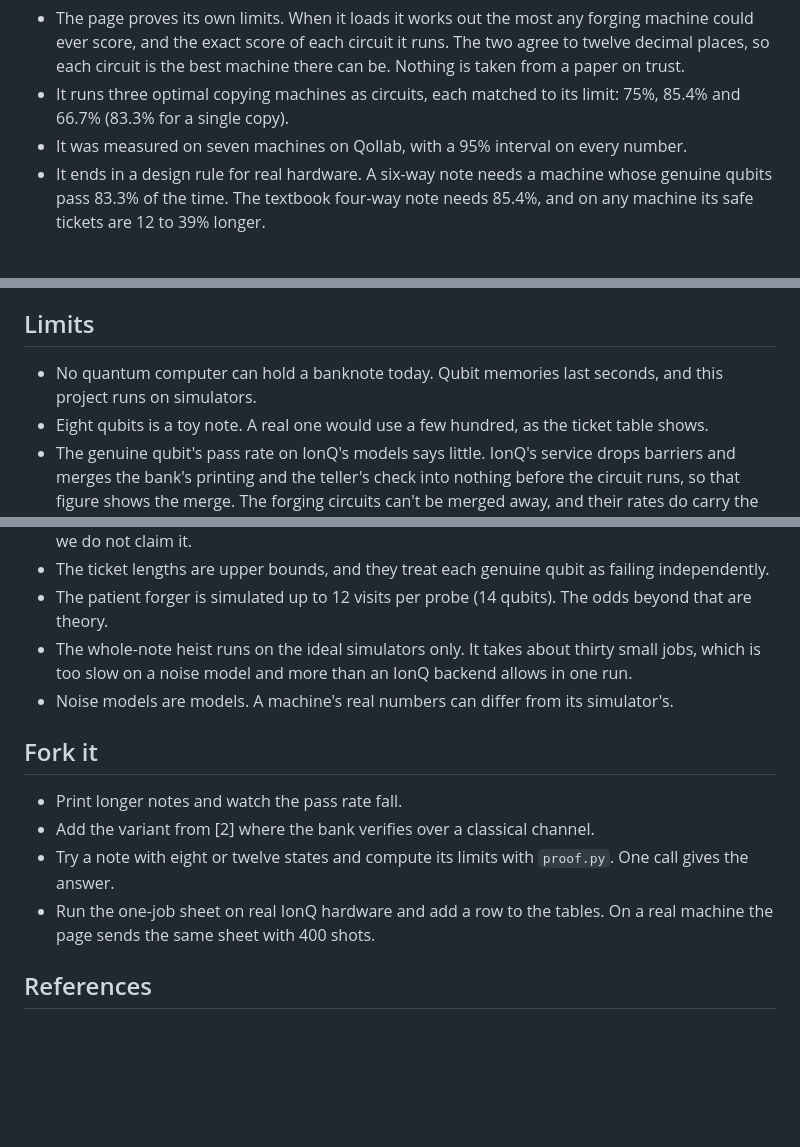
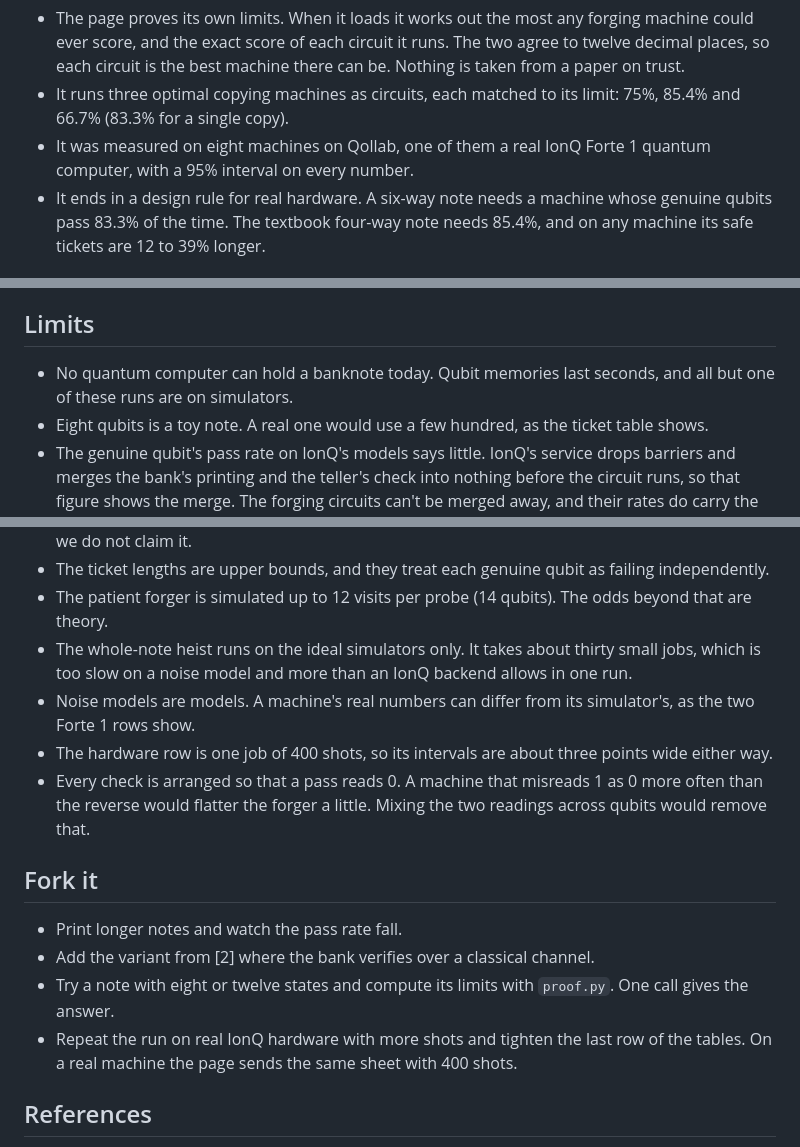
Before and after one commit to kinnuworks/legal-tender, a Markdown page: legal-tender/README.md, 3 parts joined by grey strips. Drawn GitHub-style; blank space fills up the shorter version.

```diff
--- a/legal-tender/README.md
+++ b/legal-tender/README.md
@@ -16,7 +16,7 @@ Four things set it apart.
 
 - The page proves its own limits. When it loads it works out the most any forging machine could ever score, and the exact score of each circuit it runs. The two agree to twelve decimal places, so each circuit is the best machine there can be. Nothing is taken from a paper on trust.
 - It runs three optimal copying machines as circuits, each matched to its limit: 75%, 85.4% and 66.7% (83.3% for a single copy).
-- It was measured on seven machines on Qollab, with a 95% interval on every number.
+- It was measured on eight machines on Qollab, one of them a real IonQ Forte 1 quantum computer, with a 95% interval on every number.
 - It ends in a design rule for real hardware. A six-way note needs a machine whose genuine qubits pass 83.3% of the time. The textbook four-way note needs 85.4%, and on any machine its safe tickets are 12 to 39% longer.
 
 ## Run it
@@ -266,7 +271,7 @@ All code was written inside the build window, 9 to 11 October 2026, starting fro
 
 ## Limits
 
-- No quantum computer can hold a banknote today. Qubit memories last seconds, and this project runs on simulators.
+- No quantum computer can hold a banknote today. Qubit memories last seconds, and all but one of these runs are on simulators.
 - Eight qubits is a toy note. A real one would use a few hundred, as the ticket table shows.
 - The genuine qubit's pass rate on IonQ's models says little. IonQ's service drops barriers and merges the bank's printing and the teller's check into nothing before the circuit runs, so that figure shows the merge. The forging circuits can't be merged away, and their rates do carry the noise model.
 - No simulator here models a qubit waiting in a wallet. That waiting is where a real note would lose most of its quality, and it is why the calculator takes the genuine pass rate as an input.
@@ -274,14 +279,16 @@ All code was written inside the build window, 9 to 11 October 2026, starting fro
 - The ticket lengths are upper bounds, and they treat each genuine qubit as failing independently.
 - The patient forger is simulated up to 12 visits per probe (14 qubits). The odds beyond that are theory.
 - The whole-note heist runs on the ideal simulators only. It takes about thirty small jobs, which is too slow on a noise model and more than an IonQ backend allows in one run.
-- Noise models are models. A machine's real numbers can differ from its simulator's.
+- Noise models are models. A machine's real numbers can differ from its simulator's, as the two Forte 1 rows show.
+- The hardware row is one job of 400 shots, so its intervals are about three points wide either way.
+- Every check is arranged so that a pass reads 0. A machine that misreads 1 as 0 more often than the reverse would flatter the forger a little. Mixing the two readings across qubits would remove that.
 
 ## Fork it
 
 - Print longer notes and watch the pass rate fall.
 - Add the variant from [2] where the bank verifies over a classical channel.
 - Try a note with eight or twelve states and compute its limits with `proof.py`. One call gives the answer.
-- Run the one-job sheet on real IonQ hardware and add a row to the tables. On a real machine the page sends the same sheet with 400 shots.
+- Repeat the run on real IonQ hardware with more shots and tighten the last row of the tables. On a real machine the page sends the same sheet with 400 shots.
 
 ## References
 
```
Also changed, not shown: other parts of legal-tender/README.md (+13 -8 lines), README.md (+1 -1 lines), docs/hardware-run.png (added), 1 other file.
